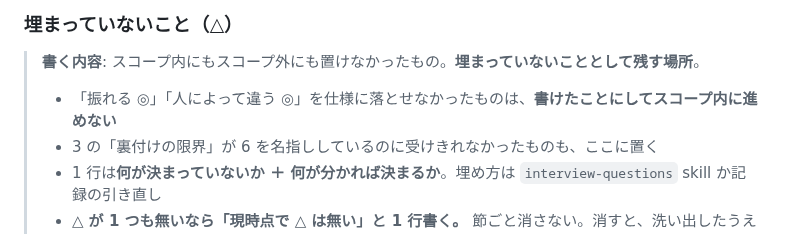
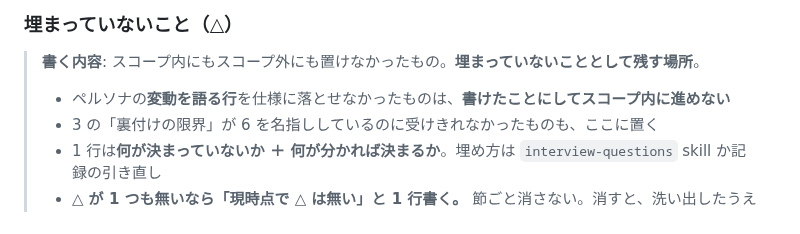
Before and after one commit to jun-eg/school-festival-shift, a Markdown page: docs/design-doc-template.md, the part around the change. Drawn GitHub-style.

Commit message:
docs: 足した規約からドメイン固有の語彙を抜く
skill は本来ドメイン非依存で、`user-journey-map` skill には「年」の語彙が 1 つも無く、
`docs/journey/_template.md`（プロジェクト側の雛形）にだけ「翌年に渡ったか」がある。
前のコミットの追加分がその線を越えていたので、題材を規約から抜く。

- 「年によって振れる ◎」→ ペルソナの**変動を語る行**（「◯◯によって振れる」「人によって違う」）
- 「フォーム、スクリプト、シートの形」→ 道具、置き場、形式
- 「誰が毎年用意するのか」→ 誰が用意するのか
- 「翌年に渡らない ◎」「その年だけ ◎」→ 「引き継がれなかった」と記録されているもの
  （列名は雛形側が決めるものなので、規約からは名指ししない）
- 「外れ値 1 人の設備」→ 削除。n=1 は #84 の事例の話で、規約の一部ではない

ファイル構成の参照（`docs/journey/<立場>.md`、「すでに試したこと」表）は残す。
これは題材ではなく skill 間の受け渡し先である。

Refs #84

```diff
--- a/docs/design-doc-template.md
+++ b/docs/design-doc-template.md
@@ -113,7 +113,7 @@
 
 > **書く内容**: スコープ内にもスコープ外にも置けなかったもの。**埋まっていないこととして残す場所**。
 >
-> - 「振れる ◎」「人によって違う ◎」を仕様に落とせなかったものは、**書けたことにしてスコープ内に進めない**
+> - ペルソナの**変動を語る行**を仕様に落とせなかったものは、**書けたことにしてスコープ内に進めない**
 > - 3 の「裏付けの限界」が 6 を名指ししているのに受けきれなかったものも、ここに置く
 > - 1 行は**何が決まっていないか ＋ 何が分かれば決まるか**。埋め方は `interview-questions` skill か記録の引き直し
 > - **△ が 1 つも無いなら「現時点で △ は無い」と 1 行書く。** 節ごと消さない。消すと、洗い出したうえで無かったのか、洗い出していないのかが区別できない。
```
Also changed, not shown: 1 other file.
